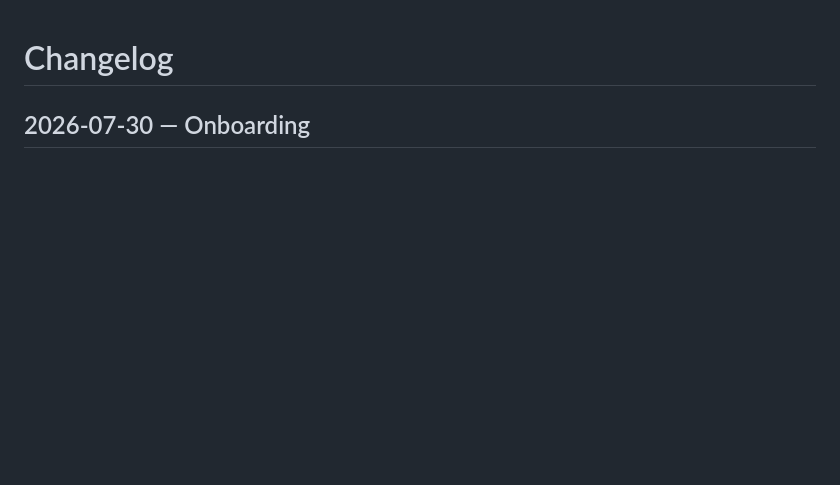
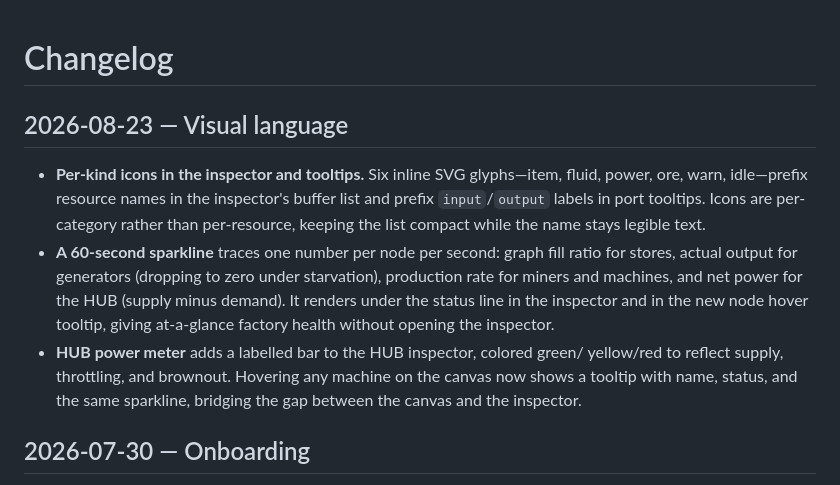
Before and after one commit to zebadrabbit/Gridworks, a Markdown page: CHANGELOG.md, the part around the change. Rendered like a GitHub page; blank space fills up the shorter version.

Commit message:
docs: changelog for visual language
Co-Authored-By: Claude Fable 5 <noreply@anthropic.com>

```diff
--- a/CHANGELOG.md
+++ b/CHANGELOG.md
@@ -1,4 +1,21 @@
 # Changelog
+
+## 2026-08-23 — Visual language
+
+- **Per-kind icons in the inspector and tooltips.** Six inline SVG glyphs—item,
+  fluid, power, ore, warn, idle—prefix resource names in the inspector's buffer
+  list and prefix `input`/`output` labels in port tooltips. Icons are per-category
+  rather than per-resource, keeping the list compact while the name stays legible
+  text.
+- **A 60-second sparkline** traces one number per node per second: graph fill ratio
+  for stores, actual output for generators (dropping to zero under starvation),
+  production rate for miners and machines, and net power for the HUB (supply minus
+  demand). It renders under the status line in the inspector and in the new node
+  hover tooltip, giving at-a-glance factory health without opening the inspector.
+- **HUB power meter** adds a labelled bar to the HUB inspector, colored green/
+  yellow/red to reflect supply, throttling, and brownout. Hovering any machine on
+  the canvas now shows a tooltip with name, status, and the same sparkline, bridging
+  the gap between the canvas and the inspector.
 
 ## 2026-07-30 — Onboarding
 
```
